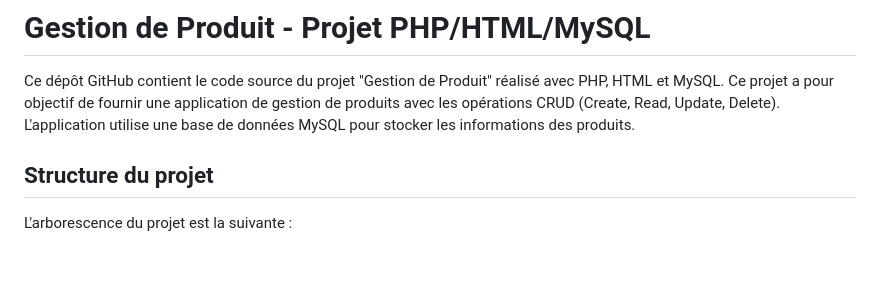
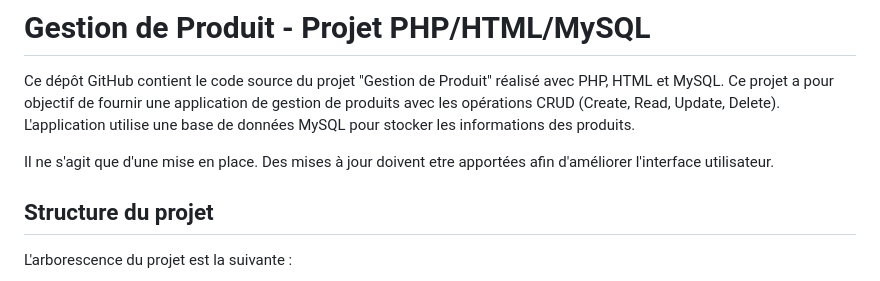
Before and after one commit to AsKing07/Gestion-de-produit-avec-php-et-MySQL, a Markdown page: README.md, the part around the change. Rendered like a GitHub page; blank space fills up the shorter version.

```diff
--- a/README.md
+++ b/README.md
@@ -1,6 +1,8 @@
 # Gestion de Produit - Projet PHP/HTML/MySQL
 
 Ce dépôt GitHub contient le code source du projet "Gestion de Produit" réalisé avec PHP, HTML et MySQL. Ce projet a pour objectif de fournir une application de gestion de produits avec les opérations CRUD (Create, Read, Update, Delete). L'application utilise une base de données MySQL pour stocker les informations des produits.
+
+Il ne s'agit que d'une mise en place. Des mises à jour doivent etre apportées afin d'améliorer l'interface utilisateur.
 
 ## Structure du projet
 
```
